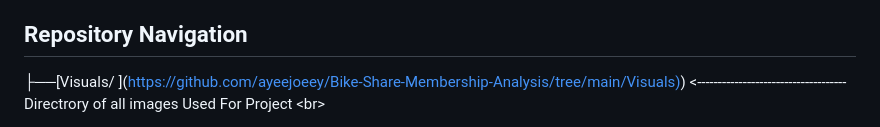
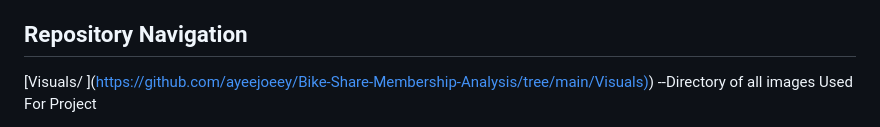
Before and after one commit to ayeejoeey/Bike-Share-Membership-Analysis, a Markdown page: README.md, the part around the change printed below. Rendered like a GitHub page.

```diff
--- a/README.md
+++ b/README.md
@@ -105,5 +105,5 @@ I also believe adding weather data to the analysis can provide significant infor
 
 ## Repository Navigation
 
-├──[Visuals/ ](<https://github.com/ayeejoeey/Bike-Share-Membership-Analysis/tree/main/Visuals>[)](https://github.com/njw27/SER_Capstone/tree/main/images)) \<\-\-\-\-\-\-\-\-\-\-\-\-\-\-\-\-\-\-\-\-\-\-\-\-\-\-\-\-\-\-\-\-\-\-\--Directrory of all images Used For Project \<br\>
+[Visuals/ ](<https://github.com/ayeejoeey/Bike-Share-Membership-Analysis/tree/main/Visuals>[)](https://github.com/njw27/SER_Capstone/tree/main/images)) --Directory of all images Used For Project
 
```
Also changed, not shown: other parts of README.md (+5 -5 lines).
